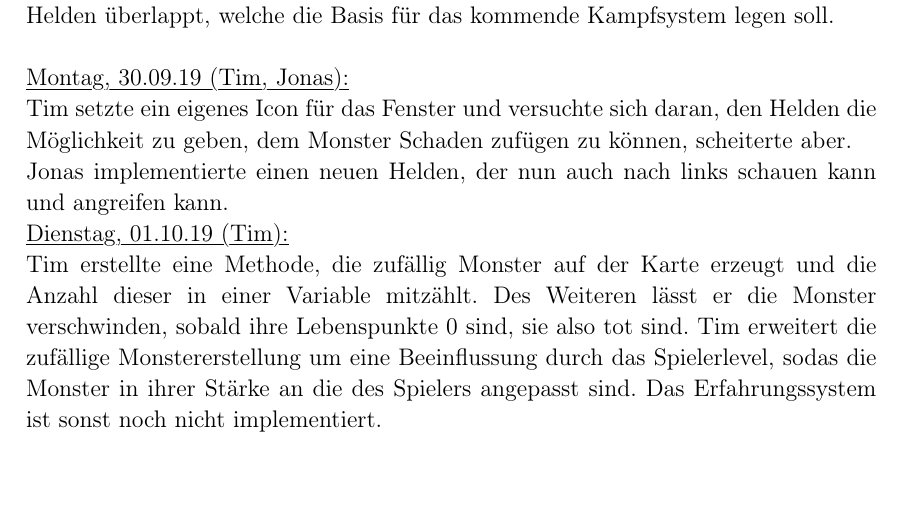
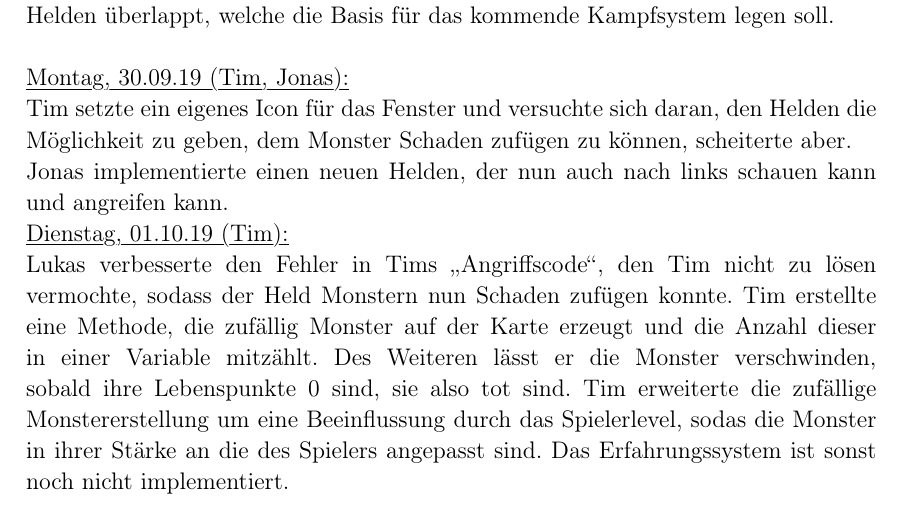
Before and after one commit to lukcod3/roleplaygame, a LaTeX document (doc/dokumentation.tex): part of page 7 of 7, cut so that both start at the same text, the shorter picture padded with empty space. Compiled offline with pdfLaTeX.

Commit message:
Erweiterung 01.10.19
added Lukas's part to fighting system

```diff
--- a/doc/dokumentation.tex
+++ b/doc/dokumentation.tex
@@ -332,6 +332,7 @@ Jonas implementierte einen neuen Helden, der nun auch nach links schauen kann un
 
 \myuline{Dienstag, 01.10.19 (Tim):}
 
-Tim erstellte eine Methode, die zufällig Monster auf der Karte erzeugt und die Anzahl dieser in einer Variable mitzählt. Des Weiteren lässt er die Monster verschwinden, sobald ihre Lebenspunkte 0 sind, sie also tot sind. Tim erweitert die zufällige Monstererstellung um eine Beeinflussung durch das Spielerlevel, sodas die Monster in ihrer Stärke an die des Spielers angepasst sind. Das Erfahrungssystem ist sonst noch nicht implementiert.\\
+Lukas verbesserte den Fehler in Tims \glqq{}Angriffscode\grqq{}, den Tim nicht zu lösen vermochte, sodass der Held Monstern nun Schaden zufügen konnte.
+Tim erstellte eine Methode, die zufällig Monster auf der Karte erzeugt und die Anzahl dieser in einer Variable mitzählt. Des Weiteren lässt er die Monster verschwinden, sobald ihre Lebenspunkte 0 sind, sie also tot sind. Tim erweiterte die zufällige Monstererstellung um eine Beeinflussung durch das Spielerlevel, sodas die Monster in ihrer Stärke an die des Spielers angepasst sind. Das Erfahrungssystem ist sonst noch nicht implementiert. \\
 
 \end{document}
```
